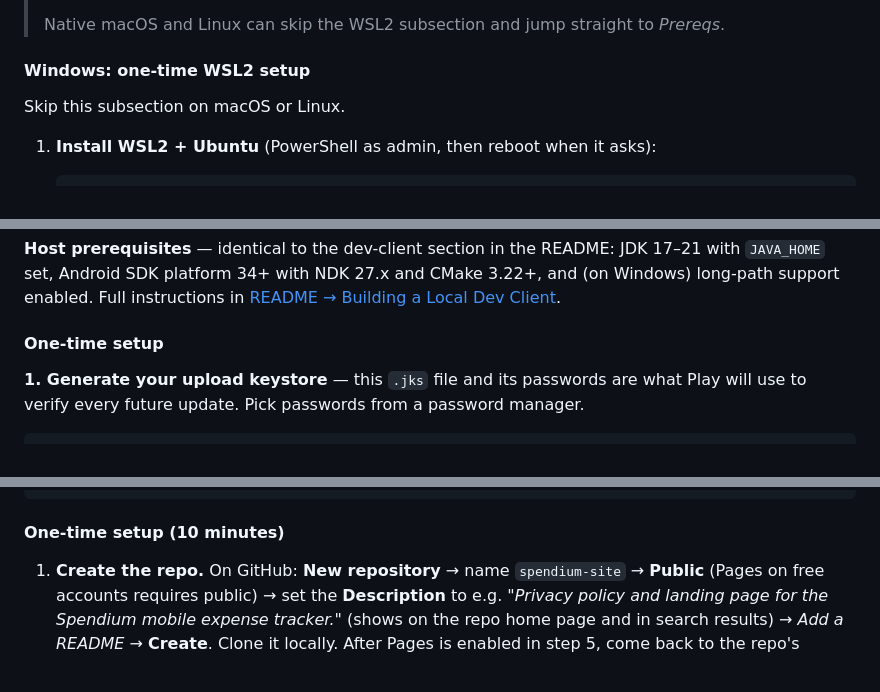
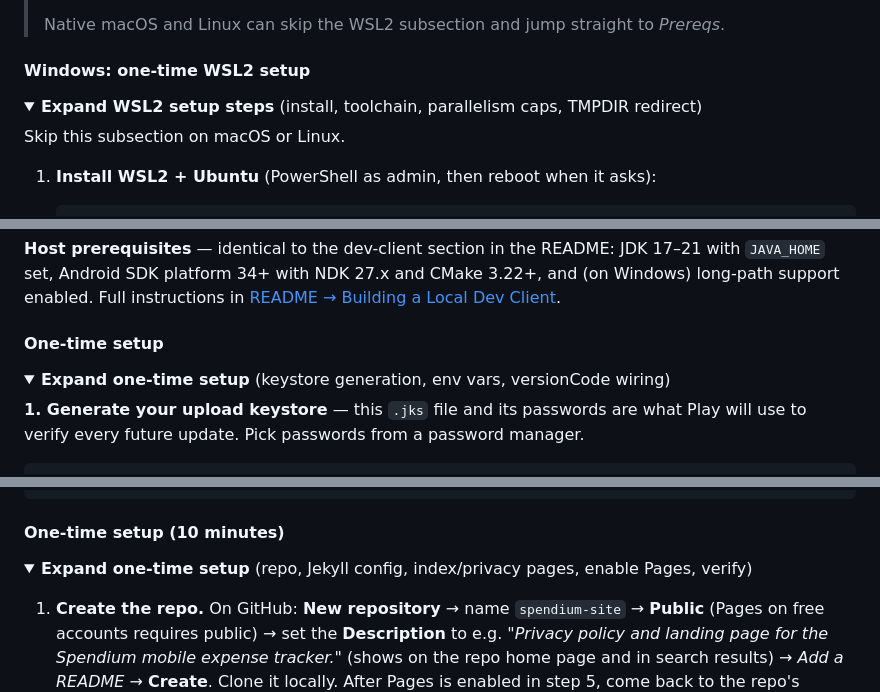
Before and after one commit to VolodymyrShpynta/expenses-tracker-playground, a Markdown page: expenses-tracker-mobile/GOOGLE-PLAY-DEPLOYMENT.md, 3 parts joined by grey strips. Drawn GitHub-style; folded sections open; blank space fills up the shorter version.

```diff
--- a/expenses-tracker-mobile/GOOGLE-PLAY-DEPLOYMENT.md
+++ b/expenses-tracker-mobile/GOOGLE-PLAY-DEPLOYMENT.md
@@ -233,6 +233,9 @@ Studio installs.
 
 #### Windows: one-time WSL2 setup
 
+<details>
+<summary><strong>Expand WSL2 setup steps</strong> (install, toolchain, parallelism caps, TMPDIR redirect)</summary>
+
 Skip this subsection on macOS or Linux.
 
 1. **Install WSL2 + Ubuntu** (PowerShell as admin, then reboot when it
@@ -494,6 +499,9 @@ in [README → Building a Local Dev Client](README.md#-building-a-local-dev-clie
 
 #### One-time setup
 
+<details>
+<summary><strong>Expand one-time setup</strong> (keystore generation, env vars, versionCode wiring)</summary>
+
 **1. Generate your upload keystore** — this `.jks` file and its passwords
 are what Play will use to verify every future update. Pick passwords from a
 password manager.
@@ -838,6 +848,9 @@ spendium-site/                 ← new dedicated PUBLIC repo on GitHub
 
 #### One-time setup (10 minutes)
 
+<details>
+<summary><strong>Expand one-time setup</strong> (repo, Jekyll config, index/privacy pages, enable Pages, verify)</summary>
+
 1. **Create the repo.** On GitHub: **New repository** → name
    `spendium-site` → **Public** (Pages on free accounts requires public) →
    set the **Description** to e.g. *"Privacy policy and landing page for
```
Also changed, not shown: other parts of expenses-tracker-mobile/GOOGLE-PLAY-DEPLOYMENT.md (+26 -0 lines).
